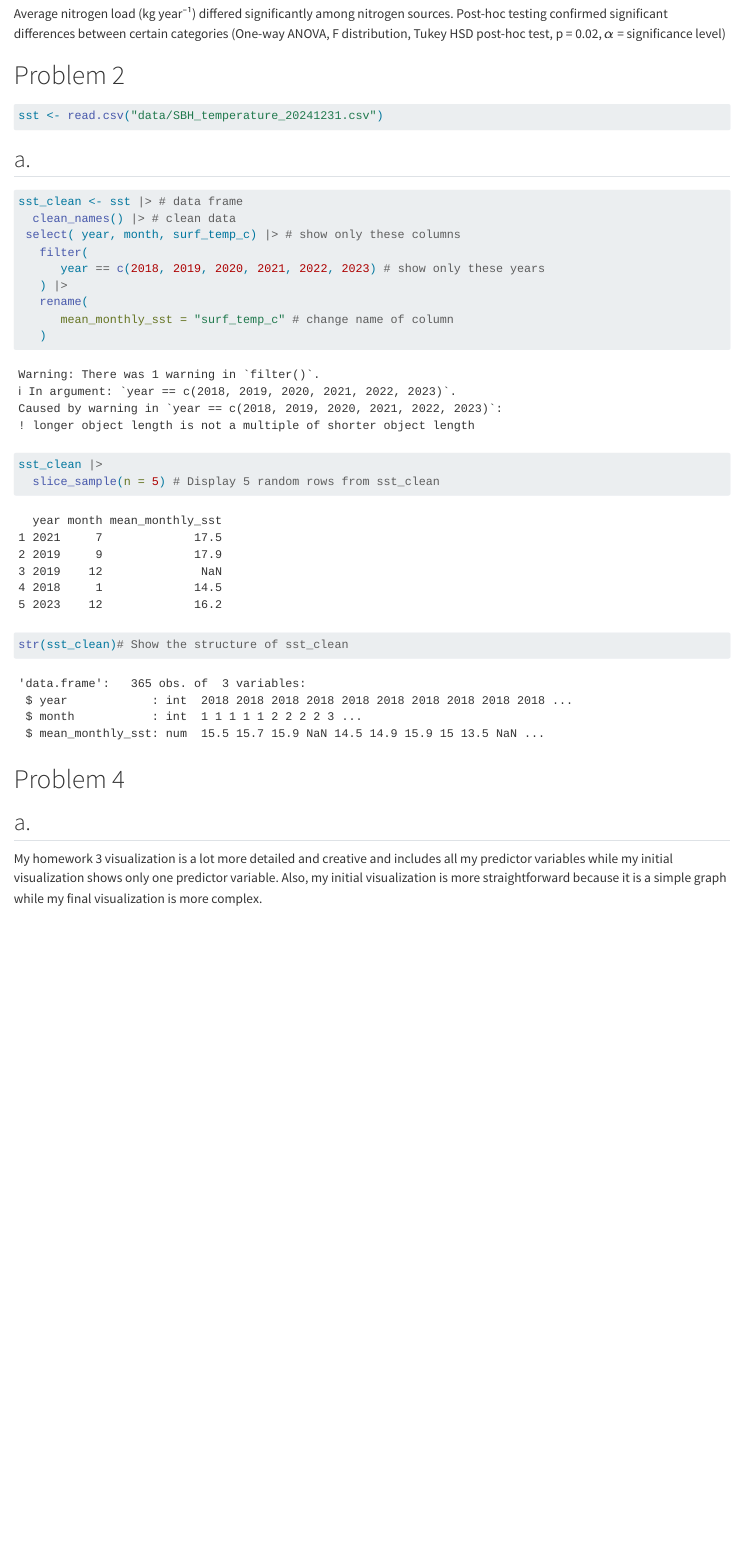
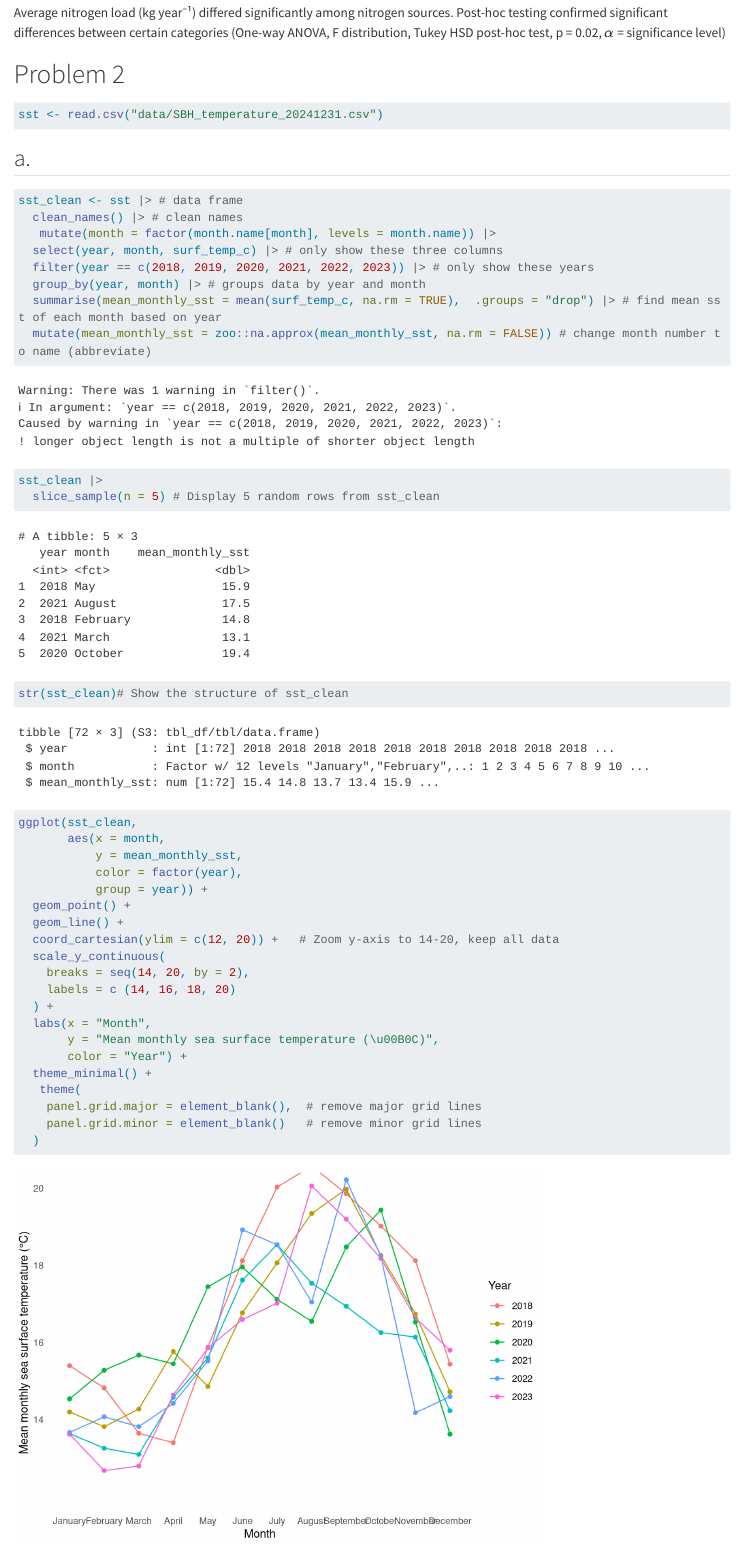
Before and after one commit to misssammwoods04/ENVS-193DS_spring-2025_final, a Quarto document (code/final.qmd): the page in a window 1100 px wide, from 1060 px down before the commit and from 1240 px down after it, so that both start at the same text. Rendered offline with R 4.5, knitr and Pandoc in place of Quarto, with nearby package versions; code that draws random numbers runs with fixed seeds of ours; long lines of code are wrapped; column names are cleaned by a stand-in for the janitor package.

Commit message:
Problem 2b complete

````diff
--- a/code/final.qmd
+++ b/code/final.qmd
@@ -12,6 +12,7 @@ library(ggplot2)
 library(here)
 library(DHARMa)
 library(ggeffects)
+library(zoo)
 ```
 
 
@@ -44,14 +45,13 @@ sst <- read.csv("data/SBH_temperature_20241231.csv")
 ```{r}
 
 sst_clean <- sst |> # data frame
-  clean_names() |> # clean data
- select( year, month, surf_temp_c) |> # show only these columns
-   filter(
-      year == c(2018, 2019, 2020, 2021, 2022, 2023) # show only these years
-   ) |>
-   rename(
-      mean_monthly_sst = "surf_temp_c" # change name of column
-   )
+  clean_names() |> # clean names
+   mutate(month = factor(month.name[month], levels = month.name)) |>
+  select(year, month, surf_temp_c) |> # only show these three columns
+  filter(year == c(2018, 2019, 2020, 2021, 2022, 2023)) |> # only show these years
+  group_by(year, month) |> # groups data by year and month
+  summarise(mean_monthly_sst = mean(surf_temp_c, na.rm = TRUE),  .groups = "drop") |> # find mean sst of each month based on year
+  mutate(mean_monthly_sst = zoo::na.approx(mean_monthly_sst, na.rm = FALSE)) # change month number to name (abbreviate)
 
 ```
 
@@ -63,6 +63,30 @@ sst_clean |>
 str(sst_clean)# Show the structure of sst_clean
 ```
 
+```{r}
+ggplot(sst_clean,
+       aes(x = month,
+           y = mean_monthly_sst,
+           color = factor(year),
+           group = year)) +
+  geom_point() +
+  geom_line() +
+  coord_cartesian(ylim = c(12, 20)) +   # Zoom y-axis to 14-20, keep all data
+  scale_y_continuous(
+    breaks = seq(14, 20, by = 2),
+    labels = c (14, 16, 18, 20)
+  ) +
+  labs(x = "Month",
+       y = "Mean monthly sea surface temperature (\u00B0C)",
+       color = "Year") +
+  theme_minimal() +
+   theme(
+    panel.grid.major = element_blank(),  # remove major grid lines
+    panel.grid.minor = element_blank()   # remove minor grid lines
+  )
+
+```
+
 # Problem 4
 
 ## a.
````
